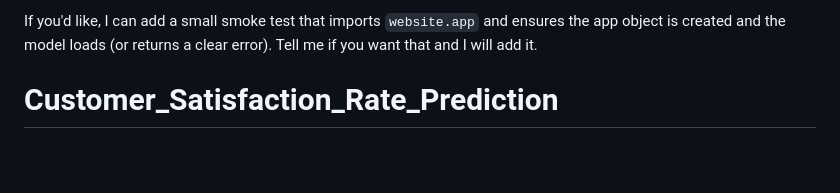
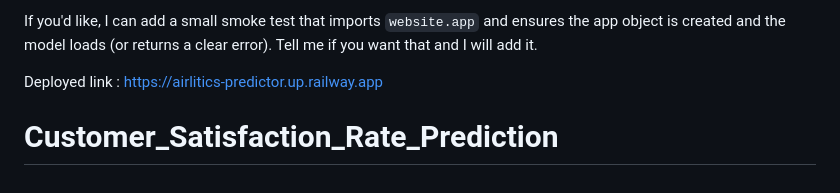
Before and after one commit to CodeMaestro016/Customer_Satisfaction_Rate_Prediction, a Markdown page: README.md, the part around the change. Rendered like a GitHub page; blank space fills up the shorter version.

Commit message:
Updagte readme with deployed link

```diff
--- a/README.md
+++ b/README.md
@@ -108,4 +108,6 @@ Security and next steps
 - Add automated tests (unit tests) for the Flask endpoints.
 
 If you'd like, I can add a small smoke test that imports `website.app` and ensures the app object is created and the model loads (or returns a clear error). Tell me if you want that and I will add it.
+
+Deployed link : https://airlitics-predictor.up.railway.app
 # Customer_Satisfaction_Rate_Prediction
```
